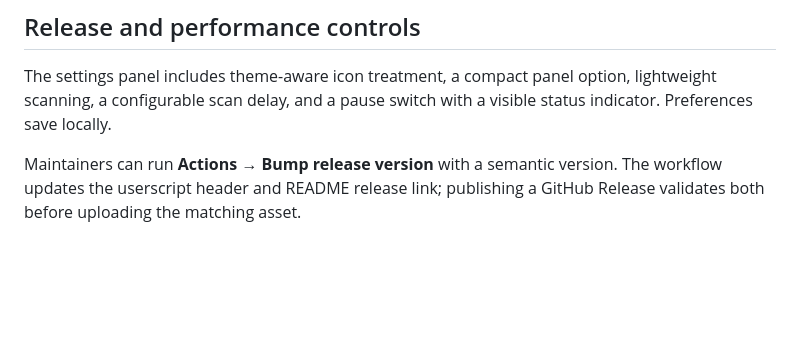
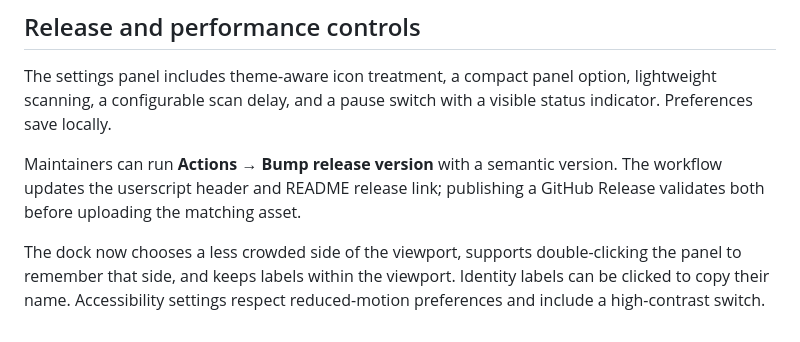
Before and after one commit to Typical-Bits/fl-tools-basic, a Markdown page: README.md, the part around the change. GitHub-like rendering; blank space fills up the shorter version.

Commit message:
Document adaptive dock and accessibility controls

```diff
--- a/README.md
+++ b/README.md
@@ -68,3 +68,6 @@ See [GitHub Releases](https://github.com/Typical-Bits/fl-tools-basic/releases) f
 The settings panel includes theme-aware icon treatment, a compact panel option, lightweight scanning, a configurable scan delay, and a pause switch with a visible status indicator. Preferences save locally.
 
 Maintainers can run **Actions → Bump release version** with a semantic version. The workflow updates the userscript header and README release link; publishing a GitHub Release validates both before uploading the matching asset.
+
+
+The dock now chooses a less crowded side of the viewport, supports double-clicking the panel to remember that side, and keeps labels within the viewport. Identity labels can be clicked to copy their name. Accessibility settings respect reduced-motion preferences and include a high-contrast switch.
```
